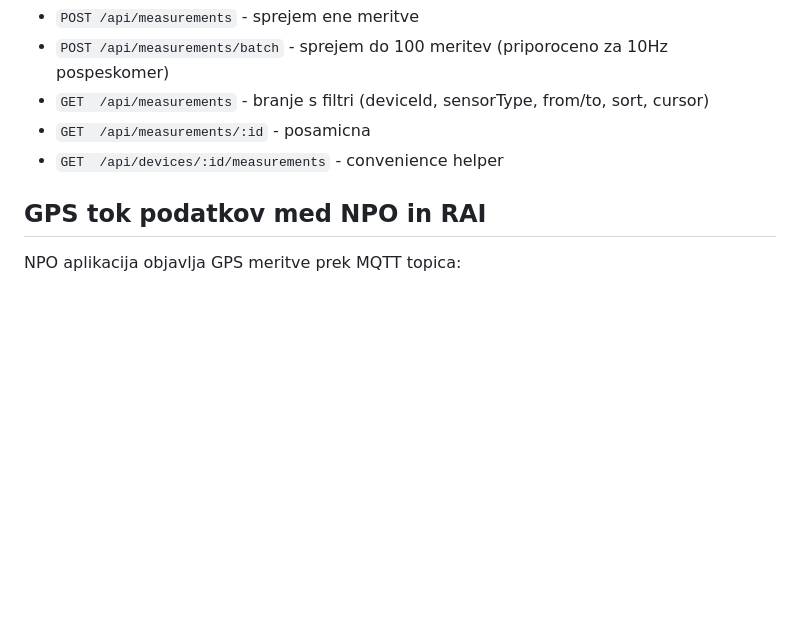
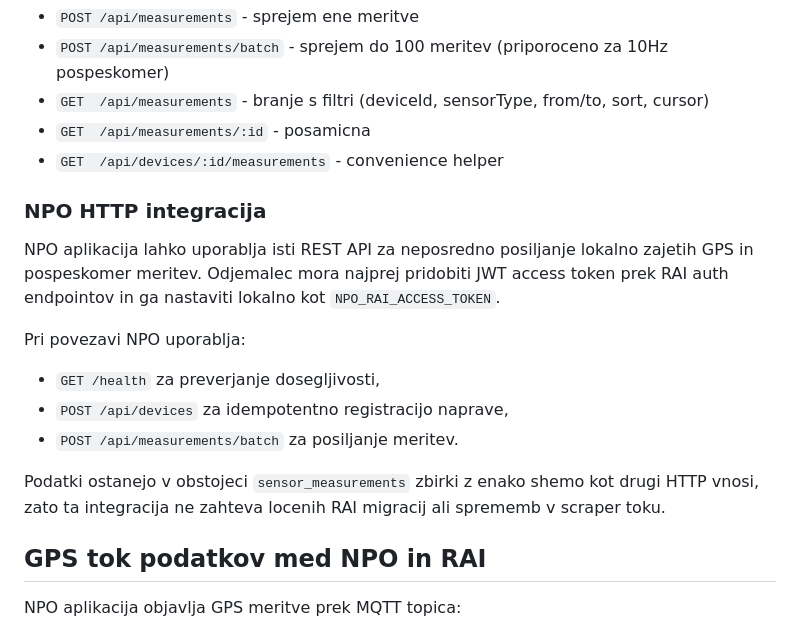
Before and after one commit to TimotejZavski/projektne_naloge, a Markdown page: RAI/README_RAI.md, the part around the change. Drawn GitHub-style; blank space fills up the shorter version.

```diff
--- a/RAI/README_RAI.md
+++ b/RAI/README_RAI.md
@@ -129,6 +129,23 @@ Hitri pregled:
 - `GET  /api/measurements/:id` - posamicna
 - `GET  /api/devices/:id/measurements` - convenience helper
 
+### NPO HTTP integracija
+
+NPO aplikacija lahko uporablja isti REST API za neposredno posiljanje
+lokalno zajetih GPS in pospeskomer meritev. Odjemalec mora najprej pridobiti
+JWT access token prek RAI auth endpointov in ga nastaviti lokalno kot
+`NPO_RAI_ACCESS_TOKEN`.
+
+Pri povezavi NPO uporablja:
+
+- `GET /health` za preverjanje dosegljivosti,
+- `POST /api/devices` za idempotentno registracijo naprave,
+- `POST /api/measurements/batch` za posiljanje meritev.
+
+Podatki ostanejo v obstojeci `sensor_measurements` zbirki z enako shemo kot
+drugi HTTP vnosi, zato ta integracija ne zahteva locenih RAI migracij ali
+sprememb v scraper toku.
+
 ## GPS tok podatkov med NPO in RAI
 
 NPO aplikacija objavlja GPS meritve prek MQTT topica:
```
Also changed, not shown: NPO/README_NPO.md (+33 -0 lines).
